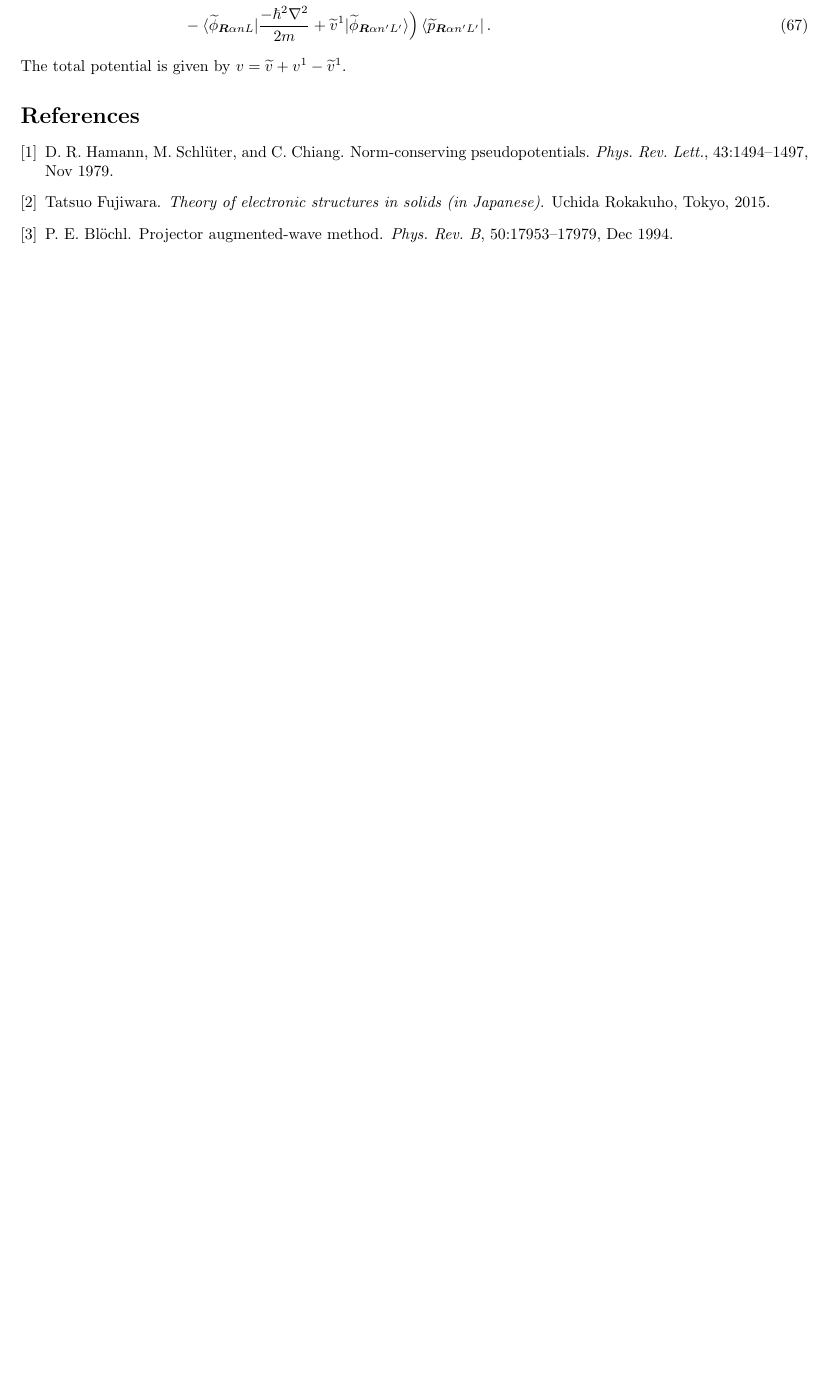
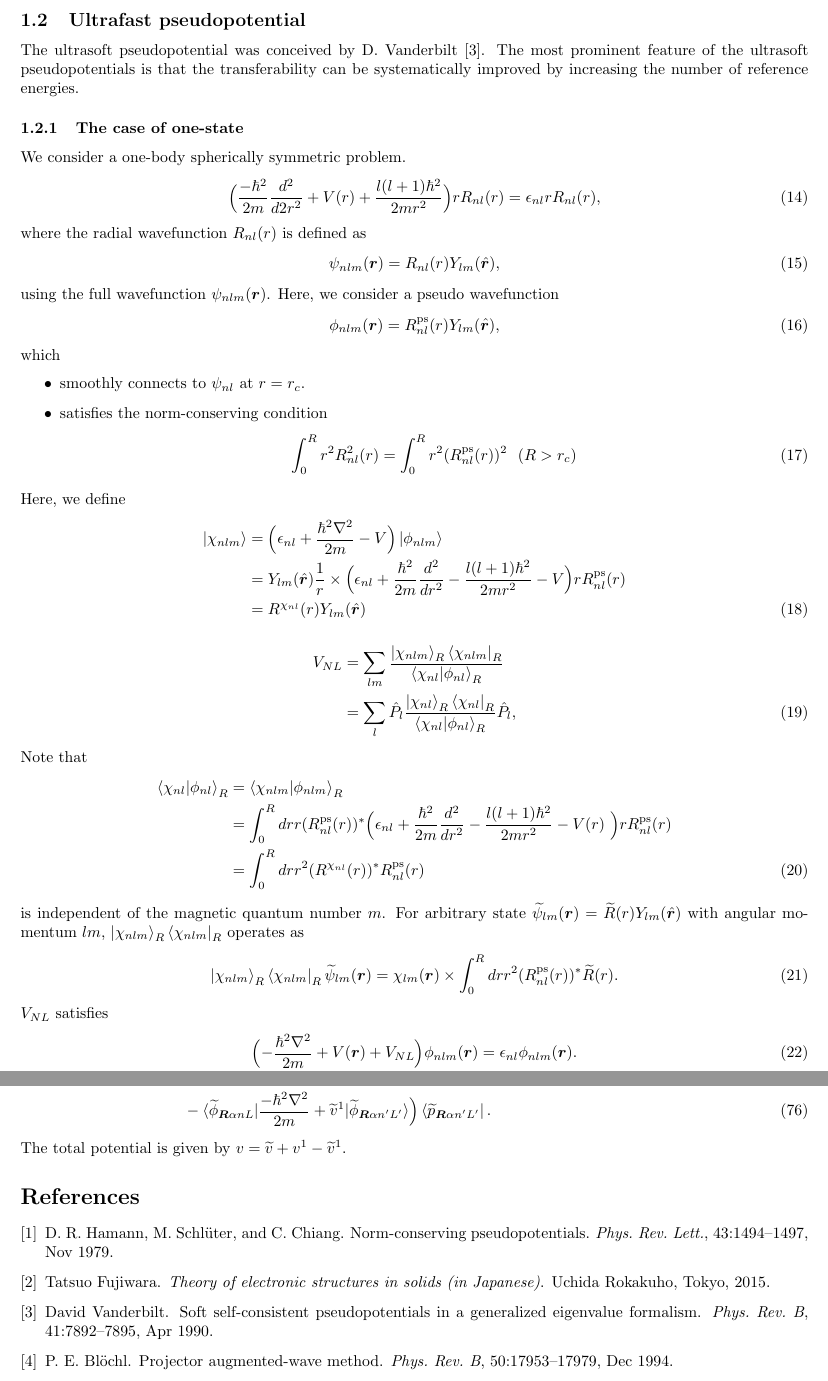
Before and after one commit to r-masuki/cms_notes, a LaTeX document (DFT/DFT.tex): part of page 8 of 8 before the commit and two parts of pages 3 and 9 of 9 after it, the two joined at a grey line, cut at the place of the change, the shorter picture padded with empty space. Compiled offline with pdfLaTeX.

Commit message:
Start writing about ultrasoft pseudopotentials.

```diff
--- a/DFT/DFT.tex
+++ b/DFT/DFT.tex
@@ -121,6 +121,100 @@ Norm-conserving pseudopotentials are exact
   \item when the charge density and the potential exactly matches the original atomic problem.
 \end{itemize}
 They are not exact when any of the above conditions is not satisfied. The third condition is satisfied only when we solve the same atomic problem as the generation of the pseudopotential.
+
+\subsection{Ultrafast pseudopotential}
+The ultrasoft pseudopotential was conceived by D. Vanderbilt~\cite{PhysRevB.41.7892}.
+The most prominent feature of the ultrasoft pseudopotentials is that the transferability can be systematically improved by increasing the number of reference energies.
+
+\subsubsection{The case of one-state}
+We consider a one-body spherically symmetric problem.
+\begin{align}
+  \Bigl(
+    \frac{-\hbar^2}{2m} \frac{d^2}{d2r^2}
+    + V(r)
+    + \frac{l(l+1)\hbar^2}{2mr^2}
+  \Bigr)r R_{nl}(r)
+  =
+  \epsilon_{nl} r R_{nl}(r),
+\end{align}
+where the radial wavefunction $R_{nl}(r)$ is defined as
+\begin{align}
+  \psi_{nlm}(\bm{r}) = R_{nl}(r) Y_{lm}(\hat{\bm{r}}),
+\end{align}
+using the full wavefunction $\psi_{nlm}(\bm{r})$.
+Here, we consider a pseudo wavefunction
+\begin{align}
+  \phi_{nlm}(\bm{r}) = R^{\text{ps}}_{nl}(r) Y_{lm}(\hat{\bm{r}}),
+\end{align}
+which
+\begin{itemize}
+  \item smoothly connects to $\psi_{nl}$ at $r = r_c$.
+  \item satisfies the norm-conserving condition
+  \begin{align}
+    \int_0^{R} r^2 R_{nl}^2 (r) = \int_0^{R} r^2 ( R^{\text{ps}}_{nl} (r) )^2\text{\ \ }(R > r_c)
+  \end{align}
+\end{itemize}
+Here, we define
+\begin{align}
+  \ket{\chi_{nlm}}
+  &= \Bigl(\epsilon_{nl} + \frac{\hbar^2\nabla^2}{2m} - V \Bigr)\ket{\phi_{nlm}}
+  \nonumber
+  \\&=
+  Y_{lm}(\hat{\bm{r}})
+  \frac{1}{r}
+  \times
+  \Bigl(\epsilon_{nl} + \frac{\hbar^2}{2m} \frac{d^2}{dr^2} - \frac{l(l+1)\hbar^2}{2mr^2} - V \Bigr) r R^{\text{ps}}_{nl}(r)
+  \nonumber
+  \\&=
+  R^{\chi_{nl}}(r) Y_{lm}(\hat{\bm{r}})
+\end{align}
+\begin{align}
+  V_{NL}
+  &= \sum_{lm} \frac{\ket{\chi_{nlm}}_R\bra{\chi_{nlm}}_R}{\braket{\chi_{nl} | \phi_{nl}}_R}
+  \nonumber
+  \\&=
+  \sum_{l} \hat{P_l} \frac{\ket{\chi_{nl}}_R\bra{\chi_{nl}}_R}{\braket{\chi_{nl} | \phi_{nl}}_R} \hat{P_l},
+\end{align}
+Note that
+\begin{align}
+  \braket{\chi_{nl} | \phi_{nl}}_R
+  &= \braket{\chi_{nlm} | \phi_{nlm}}_R
+  \nonumber
+  \\&=
+  \int_0^R dr r
+  (R^{\text{ps}}_{nl}(r))^*
+  \Bigl(
+    \epsilon_{nl}
+    + \frac{\hbar^2}{2m}\frac{d^2}{dr^2}
+    - \frac{l(l+1)\hbar^2}{2mr^2} - V(r) \
+  \Bigr) r R^{\text{ps}}_{nl}(r)
+  \nonumber
+  \\&=
+  \int_0^R dr r^2 (R^{\chi_{nl}}(r) )^* R^{\text{ps}}_{nl}(r)
+\end{align}
+is independent of the magnetic quantum number $m$.
+For arbitrary state $\widetilde{\psi}_{lm}(\bm{r}) = \widetilde{R}(r) Y_{lm}(\hat{\bm{r}})$ with angular momentum $lm$, $\ket{\chi_{nlm}}_R\bra{\chi_{nlm}}_R$ operates as
+\begin{align}
+  \ket{\chi_{nlm}}_R\bra{\chi_{nlm}}_R \widetilde{\psi}_{lm}(\bm{r})
+  =
+  \chi_{lm}({\bm{r}}) \times \int_0^R dr r^2 (R^{\text{ps}}_{nl}(r))^* \widetilde{R}(r).
+\end{align}
+\begin{comment}
+where
+\begin{align}
+  r R^{\chi}(\bm{r}) =
+  \Bigl(
+    \epsilon_{nl}
+    + \frac{\hbar^2}{2m}\frac{d^2}{dr^2}
+    - \frac{l(l+1)\hbar^2}{2mr^2} - V(r) \
+  \Bigr) r R^{\text{ps}}_{nl}(r)
+\end{align}
+\end{comment}
+$V_{NL}$ satisfies
+\begin{align}
+ \Bigl( - \frac{\hbar^2\nabla^2}{2m} + V(\bm{r}) + V_{NL}\Bigr) \phi_{nlm}(\bm{r}) = \epsilon_{nl} \phi_{nlm}(\bm{r}).
+\end{align}
+
 
 
 \subsection{Projector Augmented Wave (PAW) method}
```
Also changed, not shown: DFT/reference.bib (+15 -0 lines).
